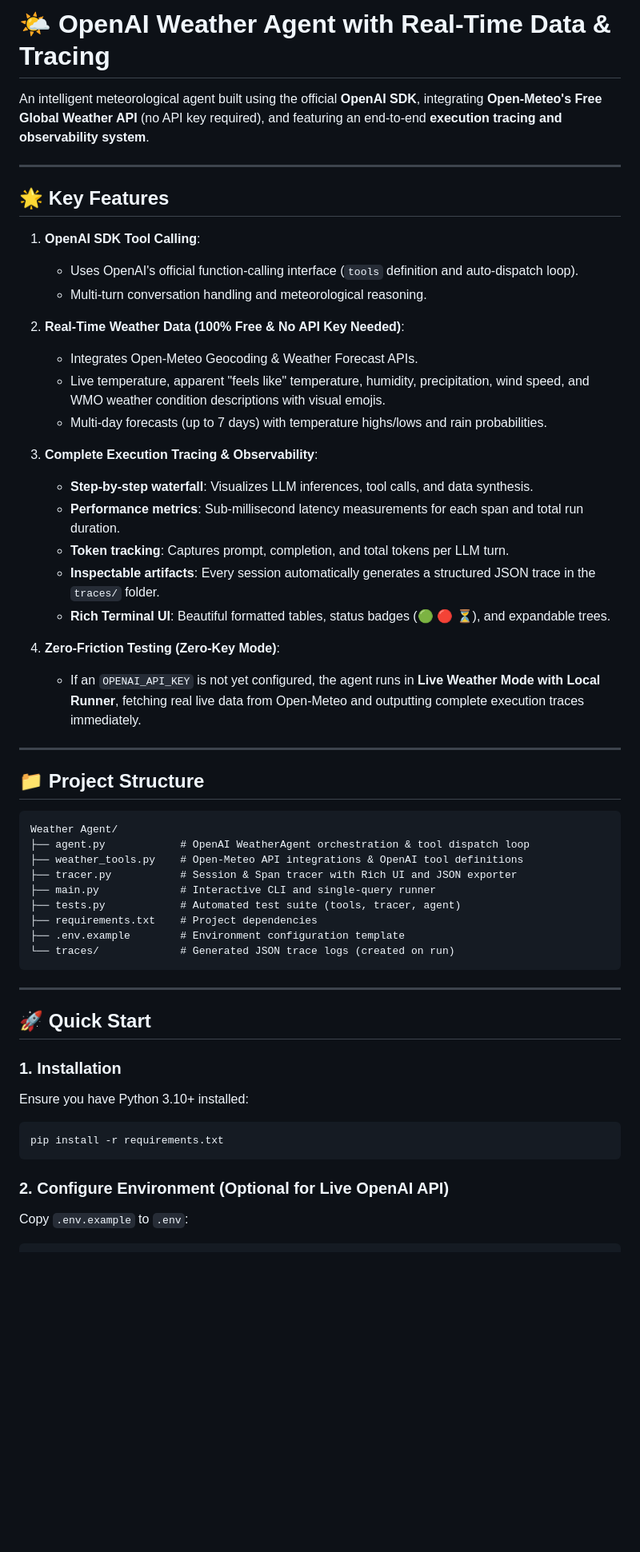
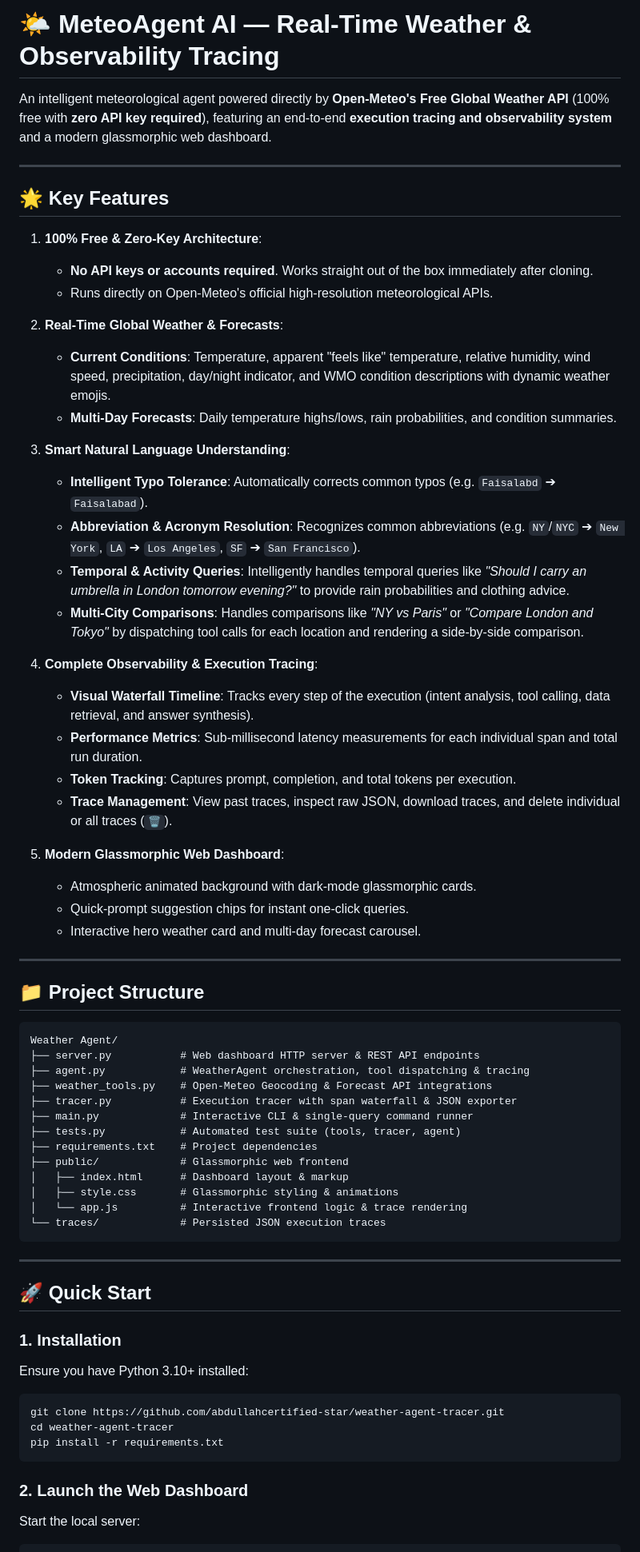
Before and after one commit to abdullahcertified-star/weather-agent-tracer, a Markdown page: README.md, the part around one of its changes. Shown at 80% size. GitHub-like rendering; blank space fills up the shorter version.

Commit message:
docs: update README.md for pure zero-key Open-Meteo architecture

````diff
--- a/README.md
+++ b/README.md
@@ -1,29 +1,35 @@
-# 🌤️ OpenAI Weather Agent with Real-Time Data & Tracing
+# 🌤️ MeteoAgent AI — Real-Time Weather & Observability Tracing
 
-An intelligent meteorological agent built using the official **OpenAI SDK**, integrating **Open-Meteo's Free Global Weather API** (no API key required), and featuring an end-to-end **execution tracing and observability system**.
+An intelligent meteorological agent powered directly by **Open-Meteo's Free Global Weather API** (100% free with **zero API key required**), featuring an end-to-end **execution tracing and observability system** and a modern glassmorphic web dashboard.
 
 ---
 
 ## 🌟 Key Features
 
-1. **OpenAI SDK Tool Calling**:
-   - Uses OpenAI's official function-calling interface (`tools` definition and auto-dispatch loop).
-   - Multi-turn conversation handling and meteorological reasoning.
+1. **100% Free & Zero-Key Architecture**:
+   - **No API keys or accounts required**. Works straight out of the box immediately after cloning.
+   - Runs directly on Open-Meteo's official high-resolution meteorological APIs.
 
-2. **Real-Time Weather Data (100% Free & No API Key Needed)**:
-   - Integrates Open-Meteo Geocoding & Weather Forecast APIs.
-   - Live temperature, apparent "feels like" temperature, humidity, precipitation, wind speed, and WMO weather condition descriptions with visual emojis.
-   - Multi-day forecasts (up to 7 days) with temperature highs/lows and rain probabilities.
+2. **Real-Time Global Weather & Forecasts**:
+   - **Current Conditions**: Temperature, apparent "feels like" temperature, relative humidity, wind speed, precipitation, day/night indicator, and WMO condition descriptions with dynamic weather emojis.
+   - **Multi-Day Forecasts**: Daily temperature highs/lows, rain probabilities, and condition summaries.
 
-3. **Complete Execution Tracing & Observability**:
-   - **Step-by-step waterfall**: Visualizes LLM inferences, tool calls, and data synthesis.
-   - **Performance metrics**: Sub-millisecond latency measurements for each span and total run duration.
-   - **Token tracking**: Captures prompt, completion, and total tokens per LLM turn.
-   - **Inspectable artifacts**: Every session automatically generates a structured JSON trace in the `traces/` folder.
-   - **Rich Terminal UI**: Beautiful formatted tables, status badges (🟢 🔴 ⏳), and expandable trees.
+3. **Smart Natural Language Understanding**:
+   - **Intelligent Typo Tolerance**: Automatically corrects common typos (e.g. `Faisalabd` ➔ `Faisalabad`).
+   - **Abbreviation & Acronym Resolution**: Recognizes common abbreviations (e.g. `NY`/`NYC` ➔ `New York`, `LA` ➔ `Los Angeles`, `SF` ➔ `San Francisco`).
+   - **Temporal & Activity Queries**: Intelligently handles temporal queries like *"Should I carry an umbrella in London tomorrow evening?"* to provide rain probabilities and clothing advice.
+   - **Multi-City Comparisons**: Handles comparisons like *"NY vs Paris"* or *"Compare London and Tokyo"* by dispatching tool calls for each location and rendering a side-by-side comparison.
 
-4. **Zero-Friction Testing (Zero-Key Mode)**:
-   - If an `OPENAI_API_KEY` is not yet configured, the agent runs in **Live Weather Mode with Local Runner**, fetching real live data from Open-Meteo and outputting complete execution traces immediately.
+4. **Complete Observability & Execution Tracing**:
+   - **Visual Waterfall Timeline**: Tracks every step of the execution (intent analysis, tool calling, data retrieval, and answer synthesis).
+   - **Performance Metrics**: Sub-millisecond latency measurements for each individual span and total run duration.
+   - **Token Tracking**: Captures prompt, completion, and total tokens per execution.
+   - **Trace Management**: View past traces, inspect raw JSON, download traces, and delete individual or all traces (`🗑️`).
+
+5. **Modern Glassmorphic Web Dashboard**:
+   - Atmospheric animated background with dark-mode glassmorphic cards.
+   - Quick-prompt suggestion chips for instant one-click queries.
+   - Interactive hero weather card and multi-day forecast carousel.
 
 ---
 
@@ -31,14 +37,18 @@ An intelligent meteorological agent built using the official **OpenAI SDK**, int
 
 ```
 Weather Agent/
-├── agent.py            # OpenAI WeatherAgent orchestration & tool dispatch loop
-├── weather_tools.py    # Open-Meteo API integrations & OpenAI tool definitions
-├── tracer.py           # Session & Span tracer with Rich UI and JSON exporter
-├── main.py             # Interactive CLI and single-query runner
+├── server.py           # Web dashboard HTTP server & REST API endpoints
+├── agent.py            # WeatherAgent orchestration, tool dispatching & tracing
+├── weather_tools.py    # Open-Meteo Geocoding & Forecast API integrations
+├── tracer.py           # Execution tracer with span waterfall & JSON exporter
+├── main.py             # Interactive CLI & single-query command runner
 ├── tests.py            # Automated test suite (tools, tracer, agent)
 ├── requirements.txt    # Project dependencies
-├── .env.example        # Environment configuration template
-└── traces/             # Generated JSON trace logs (created on run)
+├── public/             # Glassmorphic web frontend
+│   ├── index.html      # Dashboard layout & markup
+│   ├── style.css       # Glassmorphic styling & animations
+│   └── app.js          # Interactive frontend logic & trace rendering
+└── traces/             # Persisted JSON execution traces
 ```
 
 ---
@@ -50,11 +60,13 @@ Weather Agent/
 Ensure you have Python 3.10+ installed:
 
 ```bash
+git clone https://github.com/abdullahcertified-star/weather-agent-tracer.git
+cd weather-agent-tracer
 pip install -r requirements.txt
 ```
 
-### 2. Configure Environment (Optional for Live OpenAI API)
+### 2. Launch the Web Dashboard
 
-Copy `.env.example` to `.env`:
+Start the local server:
 
 ```bash
````
Also changed, not shown: other parts of README.md (+31 -68 lines).
